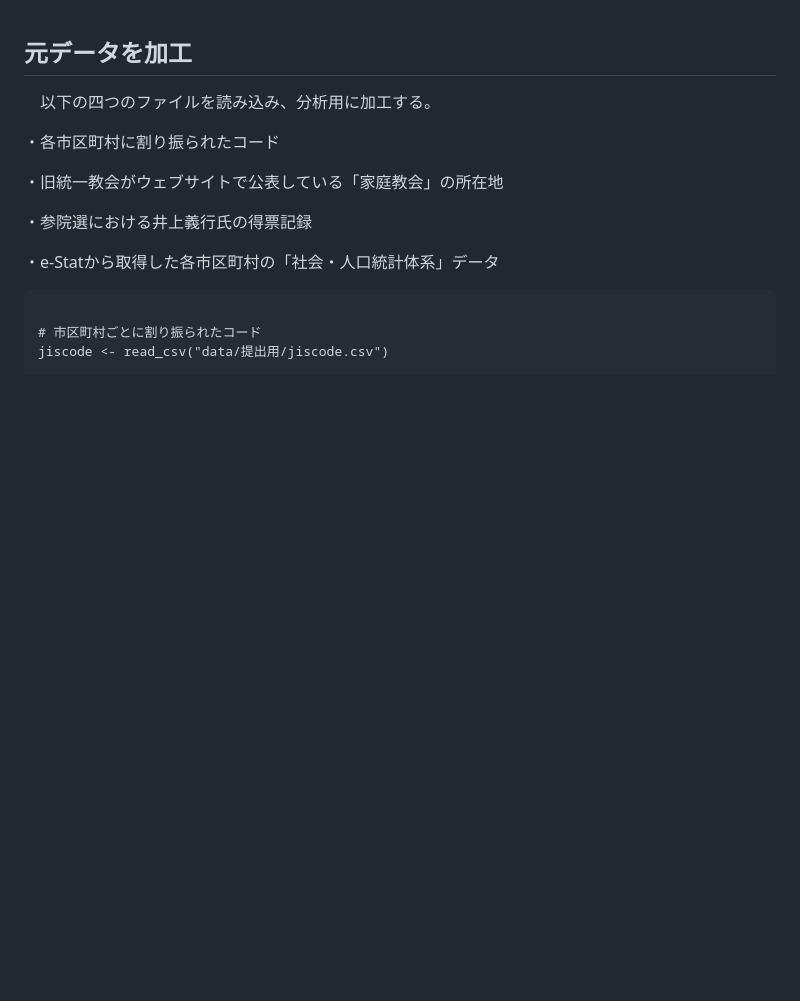
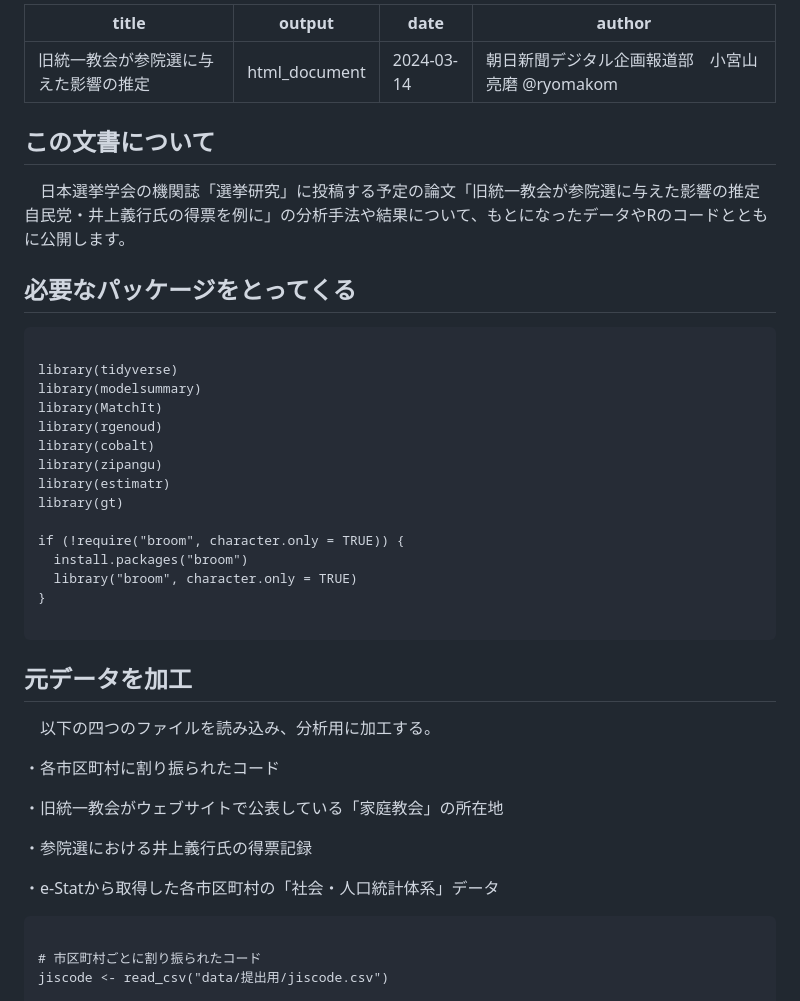
Before and after one commit to ryomakom/UC_inoue2, a Markdown page: README.md, the part around the change. Rendered like a GitHub page; blank space fills up the shorter version.

````diff
--- a/README.md
+++ b/README.md
@@ -1,3 +1,32 @@
+---
+title: "旧統一教会が参院選に与えた影響の推定"
+output: html_document
+date: '2024-03-14'
+author: 朝日新聞デジタル企画報道部　小宮山亮磨 @ryomakom
+---
+
+## この文書について
+　日本選挙学会の機関誌「選挙研究」に投稿する予定の論文「旧統一教会が参院選に与えた影響の推定　自民党・井上義行氏の得票を例に」の分析手法や結果について、もとになったデータやRのコードとともに公開します。
+
+## 必要なパッケージをとってくる
+
+```{r message=FALSE}
+
+library(tidyverse)
+library(modelsummary)
+library(MatchIt)
+library(rgenoud)
+library(cobalt)
+library(zipangu)
+library(estimatr)
+library(gt)
+
+if (!require("broom", character.only = TRUE)) {
+  install.packages("broom")
+  library("broom", character.only = TRUE)
+}
+
+```
 
 ## 元データを加工
 　以下の四つのファイルを読み込み、分析用に加工する。
````
